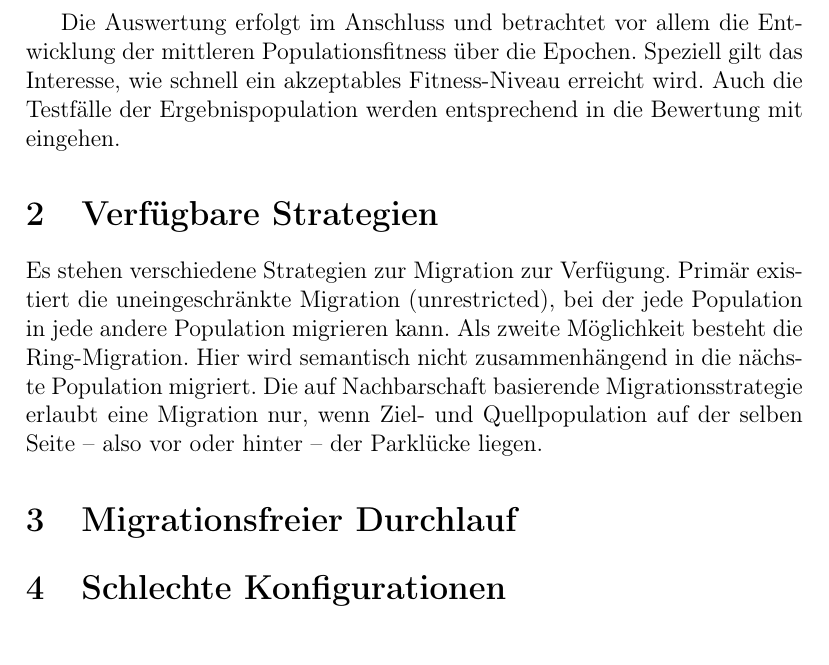
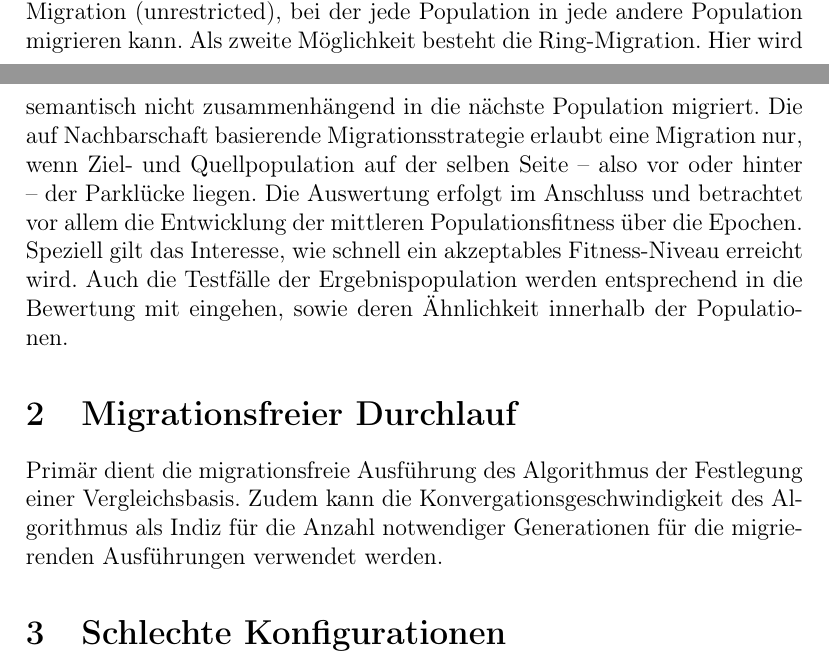
Before and after one commit to AlexBins/EvoTest, a LaTeX document (doku/task6/task.tex): part of page 2 of 2 before the commit and two parts of pages 1 and 2 of 2 after it, the two joined at a grey line, cut so that both start at the same text. Compiled offline with pdfLaTeX.

Commit message:
Extended dokumentation

```diff
--- a/doku/task6/task.tex
+++ b/doku/task6/task.tex
@@ -15,13 +15,12 @@
 \tableofcontents
 \section{Allgemeines Vorgehen}
 Um die Parametrisierung der Algorithmen gegeneinander auszuwerten, muss eine Vergleichsbasis geschaffen werden. Eine Möglichkeit ist es, den genetischen Multi-Populations-Algorithmus ohne Migration laufen zu lassen. Basierend auf den Ergebnissen dieses Durchlaufs können dann unterschiedliche Konfigurationen des Algorithmus ausgeführt und verglichen werden. Um die Komplexität zu relativieren, wurden einige Einschränkungen getroffen. Die Algorithmen sollen immer auf acht Chromosome umfassende Populationen angewendet werden. Die Parametrisierung des zugrunde liegenden genetischen Algorithmus ist identisch -- abgesehen von den verwendeten Fitnessfunktionen -- und die durchlaufenden Generationen werden auch konstant gehalten. Eine geeignete Anzahl Generationen wird durch die migrationslose Ausführung festgelegt. Als Variationsparameter verbleiben die Anzahl an Migrationen und die Anzahl an Generationen bis zur nächsten Migration. Zudem kann die Strategie variiert werden.
-
- Die Auswertung erfolgt im Anschluss und betrachtet vor allem die Entwicklung der mittleren Populationsfitness über die Epochen. Speziell gilt das Interesse, wie schnell ein akzeptables Fitness-Niveau erreicht wird. Auch die Testfälle der Ergebnispopulation werden entsprechend in die Bewertung mit eingehen.
-
-\section{Verfügbare Strategien}
-Es stehen verschiedene Strategien zur Migration zur Verfügung. Primär existiert die uneingeschränkte Migration (unrestricted), bei der jede Population in jede andere Population migrieren kann. Als zweite Möglichkeit besteht die Ring-Migration. Hier wird semantisch nicht zusammenhängend in die nächste Population migriert. Die auf Nachbarschaft basierende Migrationsstrategie erlaubt eine Migration nur, wenn Ziel- und Quellpopulation auf der selben Seite -- also vor oder hinter -- der Parklücke liegen.
+Primär existiert die uneingeschränkte Migration (unrestricted), bei der jede Population in jede andere Population migrieren kann. Als zweite Möglichkeit besteht die Ring-Migration. Hier wird semantisch nicht zusammenhängend in die nächste Population migriert. Die auf Nachbarschaft basierende Migrationsstrategie erlaubt eine Migration nur, wenn Ziel- und Quellpopulation auf der selben Seite -- also vor oder hinter -- der Parklücke liegen.
+Die Auswertung erfolgt im Anschluss und betrachtet vor allem die Entwicklung der mittleren Populationsfitness über die Epochen. Speziell gilt das Interesse, wie schnell ein akzeptables Fitness-Niveau erreicht wird. Auch die Testfälle der Ergebnispopulation werden entsprechend in die Bewertung mit eingehen, sowie deren Ähnlichkeit innerhalb der Populationen.
 
 \section{Migrationsfreier Durchlauf}
+Primär dient die migrationsfreie Ausführung des Algorithmus der Festlegung einer Vergleichsbasis. Zudem kann die Konvergationsgeschwindigkeit des Algorithmus als Indiz für die Anzahl notwendiger Generationen für die migrierenden Ausführungen verwendet werden.
+
 \section{Schlechte Konfigurationen}
 \section{Gute Konfigurationen}
 
```
Also changed, not shown: doku/task6/task.pdf.
